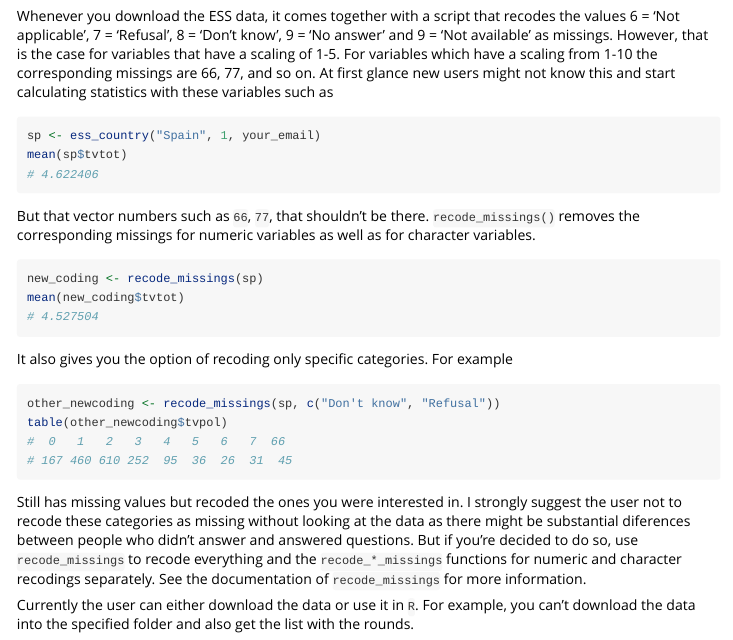
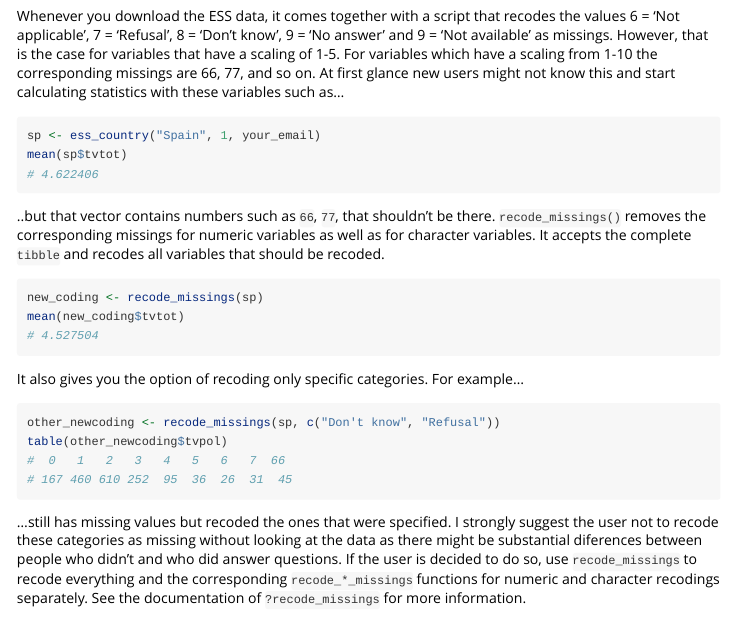
Before and after one commit to ropensci/essurvey, an R Markdown document (vignettes/intro_ess.Rmd): the page in a window 1100 px wide, from 2430 px down. Rendered offline with R 4.5, knitr and Pandoc, with nearby package versions; some code elsewhere in the file could not run offline.

Commit message:
Correct typo vignette + update pkgdown website

````diff
--- a/vignettes/intro_ess.Rmd
+++ b/vignettes/intro_ess.Rmd
@@ -129,7 +129,7 @@ This will save the data to `./myfolder/ESS_Turkey` and inside that folder there
 
 ## Correcting for missing values
 
-Whenever you download the ESS data, it comes together with a script that recodes the values 6 = 'Not applicable', 7 = 'Refusal', 8 = 'Don't know', 9 = 'No answer' and 9 = 'Not available' as missings. However, that is the case for variables that have a scaling of 1-5. For variables which have a scaling from 1-10 the corresponding missings are 66, 77, and so on. At first glance new users might not know this and start calculating statistics with these variables such as
+Whenever you download the ESS data, it comes together with a script that recodes the values 6 = 'Not applicable', 7 = 'Refusal', 8 = 'Don't know', 9 = 'No answer' and 9 = 'Not available' as missings. However, that is the case for variables that have a scaling of 1-5. For variables which have a scaling from 1-10 the corresponding missings are 66, 77, and so on. At first glance new users might not know this and start calculating statistics with these variables such as...
 
 ```{r}
 sp <- ess_country("Spain", 1, your_email)
@@ -137,7 +137,7 @@ mean(sp$tvtot)
 # 4.622406
 ```
 
-But that vector numbers such as `66`, `77`, that shouldn't be there. `recode_missings()` removes the corresponding missings for numeric variables as well as for character variables.
+..but that vector contains numbers such as `66`, `77`, that shouldn't be there. `recode_missings()` removes the corresponding missings for numeric variables as well as for character variables. It accepts the complete `tibble` and recodes all variables that should be recoded.
 
 ```{r}
 new_coding <- recode_missings(sp)
@@ -145,7 +145,7 @@ mean(new_coding$tvtot)
 # 4.527504
 ```
 
-It also gives you the option of recoding only specific categories. For example
+It also gives you the option of recoding only specific categories. For example...
 
 ```{r}
 other_newcoding <- recode_missings(sp, c("Don't know", "Refusal"))
@@ -153,6 +153,5 @@ table(other_newcoding$tvpol)
 #  0   1   2   3   4   5   6   7  66
 # 167 460 610 252  95  36  26  31  45
 ```
-Still has missing values but recoded the ones you were interested in. I strongly suggest the user not to recode these categories as missing without looking at the data as there might be substantial diferences between people who didn't answer and answered questions. But if you're decided to do so, use `recode_missings` to recode everything and the `recode_*_missings` functions for numeric and character recodings separately. See the documentation of `recode_missings` for more information.
 
-Currently the user can either download the data or use it in `R`. For example, you can't download the data into the specified folder and also get the list with the rounds.
+...still has missing values but recoded the ones that were specified. I strongly suggest the user not to recode these categories as missing without looking at the data as there might be substantial diferences between people who didn't and who did answer questions. If the user is decided to do so, use `recode_missings` to recode everything and the corresponding `recode_*_missings` functions for numeric and character recodings separately. See the documentation of `?recode_missings` for more information.
````
Also changed, not shown: 1 other file.
